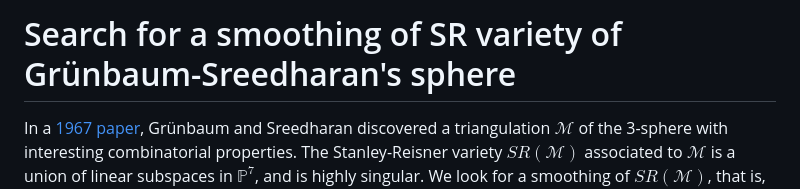
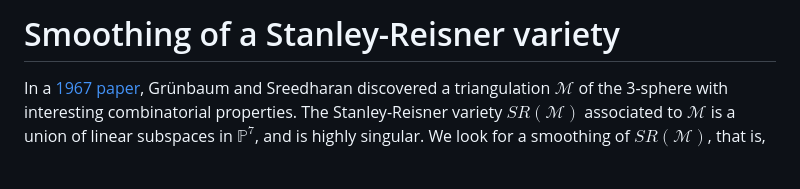
Before and after one commit to danimalabares/sr-project, a Markdown page: README.md, the part around the change. Rendered like a GitHub page; blank space fills up the shorter version.

```diff
--- a/README.md
+++ b/README.md
@@ -1,4 +1,4 @@
-# Search for a smoothing of SR variety of Grünbaum-Sreedharan's sphere
+# Smoothing of a Stanley-Reisner variety
 
 In a [1967 paper](https://doi.org/10.1016/S0021-9800(67)80055-3), Grünbaum and Sreedharan
 discovered a triangulation
```
